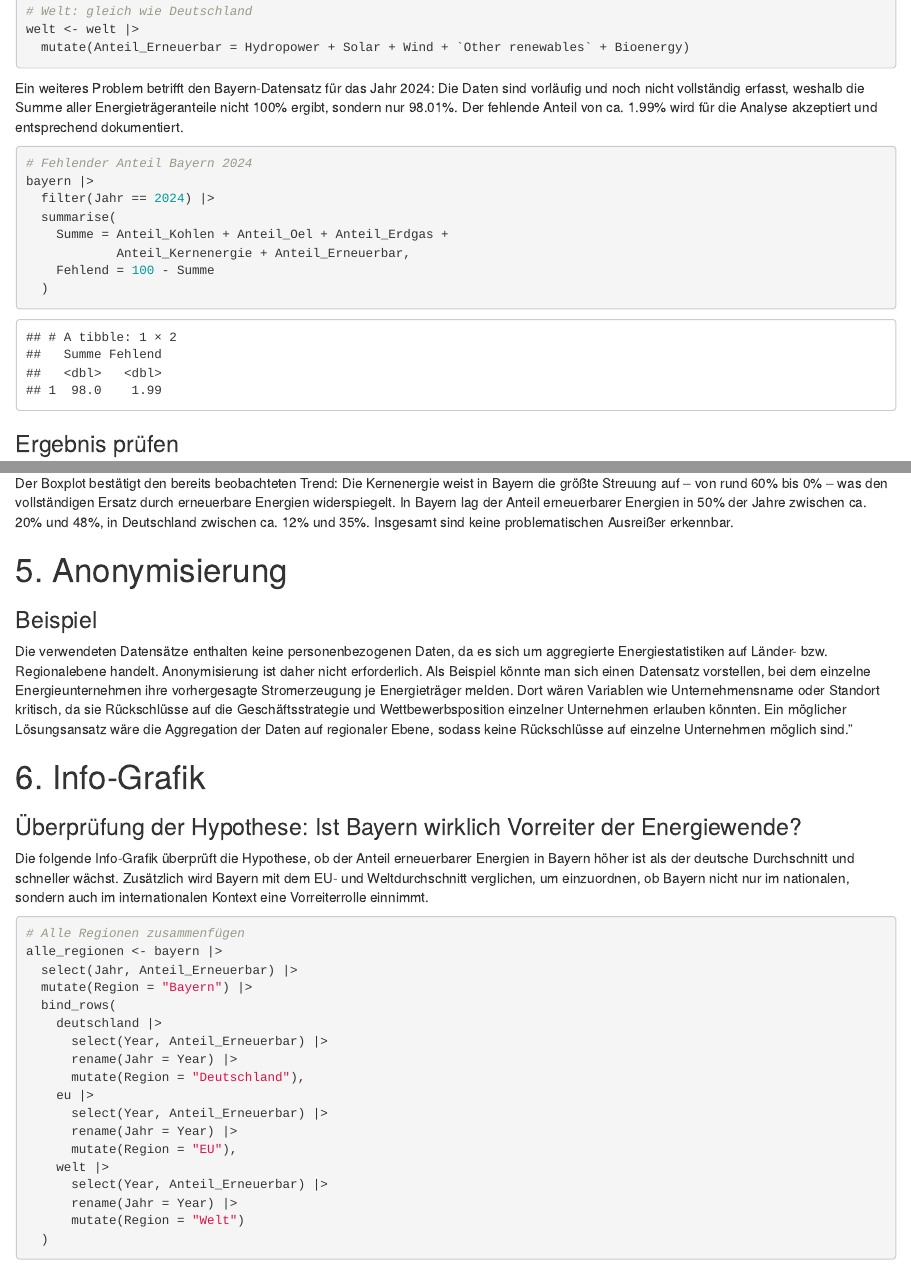
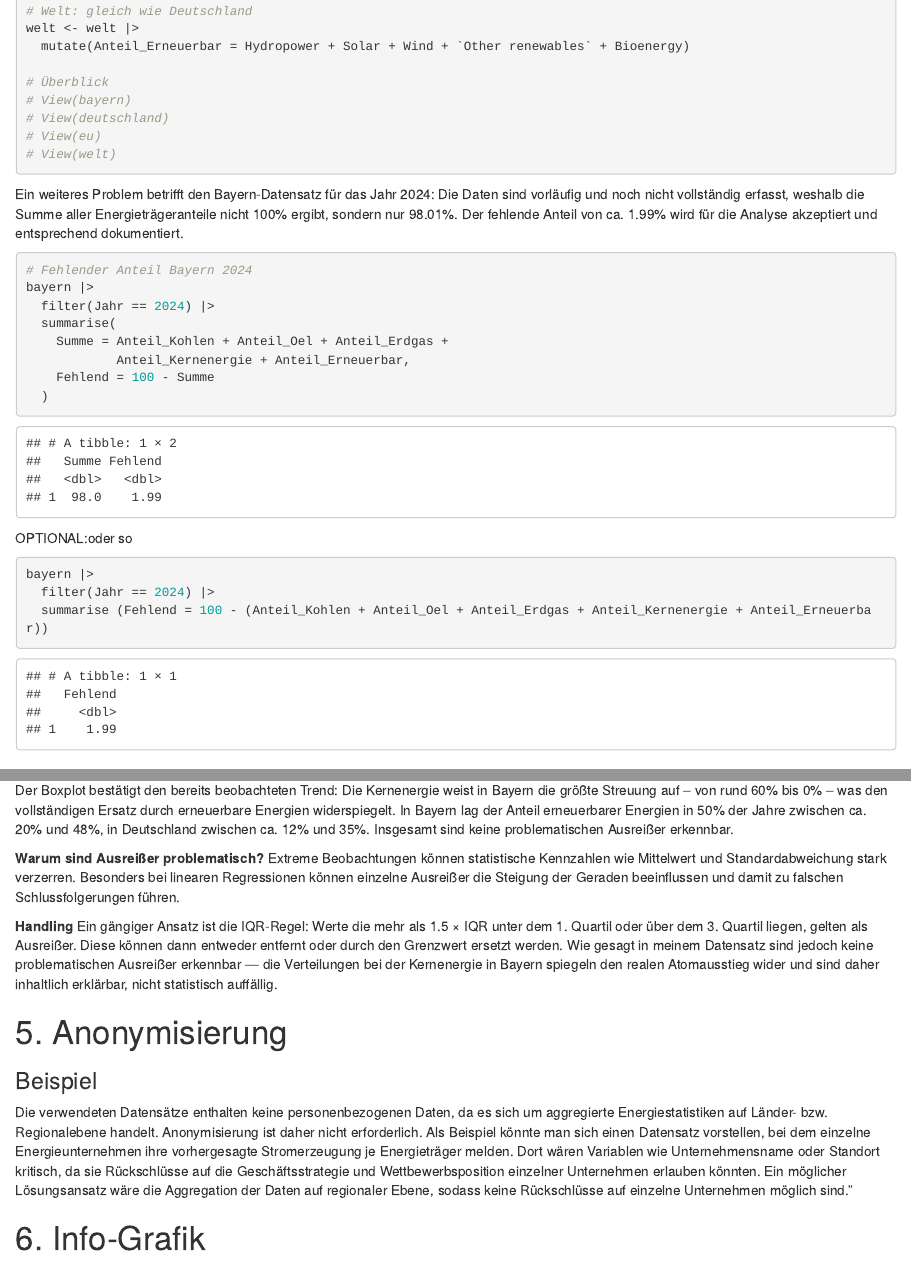
Before and after one commit to parinazsh99-blip/dataviz-analysis-r, an R Markdown document (dataviz.Rmd): the page in a window 1100 px wide, from 2750 px down before the commit and from 2690 px down after it, so that both start at the same text, and a second part further down, joined at a grey line. Rendered offline with R 4.5, knitr and Pandoc, with nearby package versions.

Commit message:
weiter Bearbeitungen-Stand 16.06

````diff
--- a/dataviz.Rmd
+++ b/dataviz.Rmd
@@ -115,6 +112,12 @@
 # Welt: gleich wie Deutschland
 welt <- welt |>
   mutate(Anteil_Erneuerbar = Hydropower + Solar + Wind + `Other renewables` + Bioenergy)
+
+# Überblick
+# View(bayern)
+# View(deutschland)
+# View(eu)
+# View(welt)
 ```
 
 Ein weiteres Problem betrifft den Bayern-Datensatz für das Jahr 2024: Die Daten sind vorläufig und noch nicht vollständig erfasst, weshalb die Summe aller Energieträgeranteile nicht 100% ergibt, sondern nur 98.01%. Der fehlende Anteil von ca. 1.99% wird für die Analyse akzeptiert und entsprechend dokumentiert.
@@ -128,6 +131,13 @@
             Anteil_Kernenergie + Anteil_Erneuerbar,
     Fehlend = 100 - Summe
   )
+```
+
+OPTIONAL:oder so
+```{r weitere-fehlende-Daten}
+bayern |>
+  filter(Jahr == 2024) |>
+  summarise (Fehlend = 100 - (Anteil_Kohlen + Anteil_Oel + Anteil_Erdgas + Anteil_Kernenergie + Anteil_Erneuerbar))
 ```
 
 ### Ergebnis prüfen
@@ -243,6 +253,12 @@
 
 Der Boxplot bestätigt den bereits beobachteten Trend: Die Kernenergie weist in Bayern die größte Streuung auf – von rund 60% bis 0% – was den vollständigen Ersatz durch erneuerbare Energien widerspiegelt. In Bayern lag der Anteil erneuerbarer Energien in 50% der Jahre zwischen ca. 20% und 48%, in Deutschland zwischen ca. 12% und 35%. Insgesamt sind keine problematischen Ausreißer erkennbar.
 
+**Warum sind Ausreißer problematisch?**
+Extreme Beobachtungen können statistische Kennzahlen wie Mittelwert und Standardabweichung stark verzerren. Besonders bei linearen Regressionen können einzelne Ausreißer die Steigung der Geraden beeinflussen und damit zu falschen Schlussfolgerungen führen.
+
+**Handling**
+Ein gängiger Ansatz ist die IQR-Regel: Werte die mehr als 1.5 × IQR unter dem 1. Quartil oder über dem 3. Quartil liegen, gelten als Ausreißer. Diese können dann entweder entfernt oder durch den Grenzwert ersetzt werden. Wie gesagt in meinem Datensatz sind jedoch keine problematischen Ausreißer erkennbar — die Verteilungen bei der Kernenergie in Bayern spiegeln den realen Atomausstieg wider und sind daher inhaltlich erklärbar, nicht statistisch auffällig.
+
 # 5. Anonymisierung
 
 ### Beispiel
````
Also changed, not shown: dataviz.Rmd (7 more changed lines).
